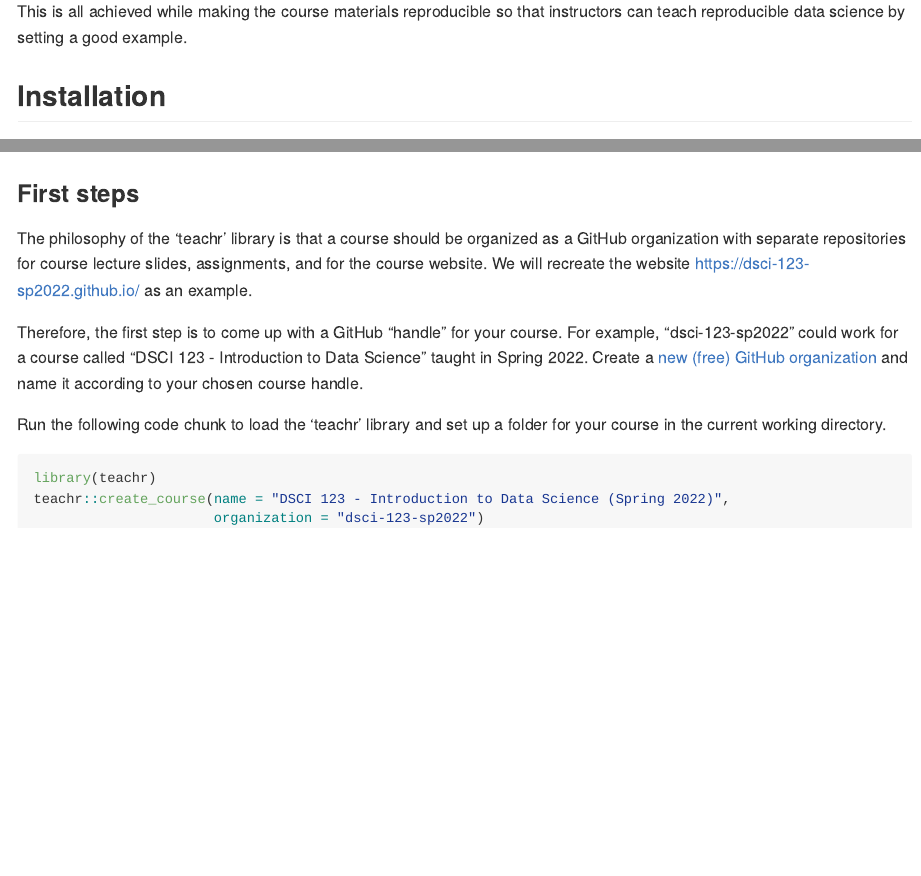
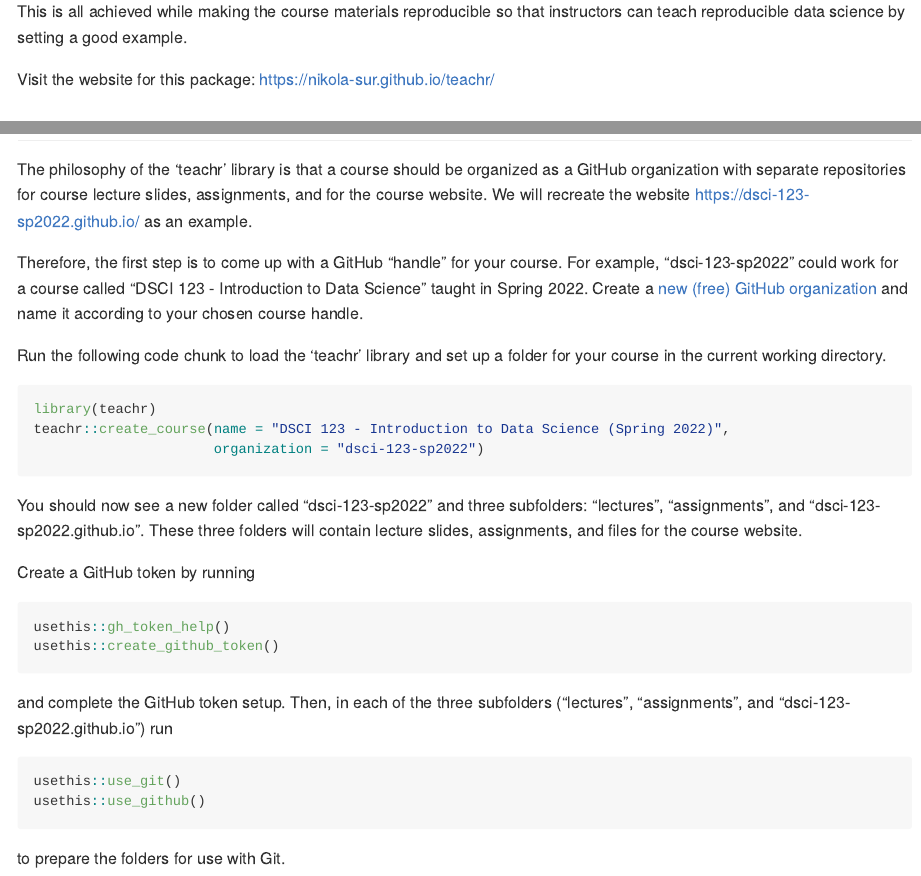
Before and after one commit to nikola-sur/teachr, an R Markdown document (README.Rmd): the page in a window 1100 px wide, from 240 px down, and a second part further down, joined at a grey line. The pictures show the output file README.md that the author committed with the source, drawn offline in the style of GitHub.

Commit message:
Update README

````diff
--- a/README.Rmd
+++ b/README.Rmd
@@ -28,6 +28,7 @@ Teach reproducible data science by making your course material reproducible. The
 This is all achieved while making the course materials reproducible so that instructors
 can teach reproducible data science by setting a good example.
 
+Visit the website for this package: https://nikola-sur.github.io/teachr/
 
 ## Installation
 
@@ -56,7 +55,7 @@ and are moderately familiar with:
 - [R Markdown](https://rmarkdown.rstudio.com/)
 
 
-### First steps
+## Usage
 
 The philosophy of the 'teachr' library is that a course should be organized as a
 GitHub organization with separate repositories for course lecture slides, assignments,
@@ -77,3 +76,24 @@ library(teachr)
 teachr::create_course(name = "DSCI 123 - Introduction to Data Science (Spring 2022)",
                       organization = "dsci-123-sp2022")
 ```
+
+You should now see a new folder called "dsci-123-sp2022" and three subfolders:
+"lectures", "assignments", and "dsci-123-sp2022.github.io". These three folders
+will contain lecture slides, assignments, and files for the course website.
+
+Create a GitHub token by running
+
+```{r, eval = FALSE}
+usethis::gh_token_help()
+usethis::create_github_token()
+```
+
+and complete the GitHub token setup. Then, in each of the three subfolders
+("lectures", "assignments", and "dsci-123-sp2022.github.io") run
+
+```{r, eval = FALSE}
+usethis::use_git()
+usethis::use_github()
+```
+
+to prepare the folders for use with Git.
````
Also changed, not shown: R/initialize_canvas.R (deleted, +0 -13 lines), README.md, README.Rmd (4 more changed lines), 3 other files.
